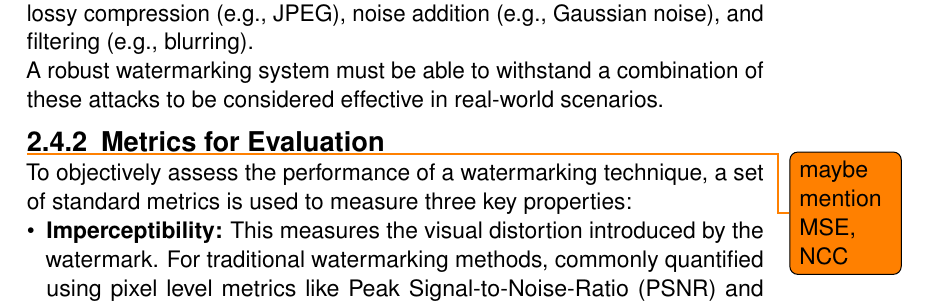
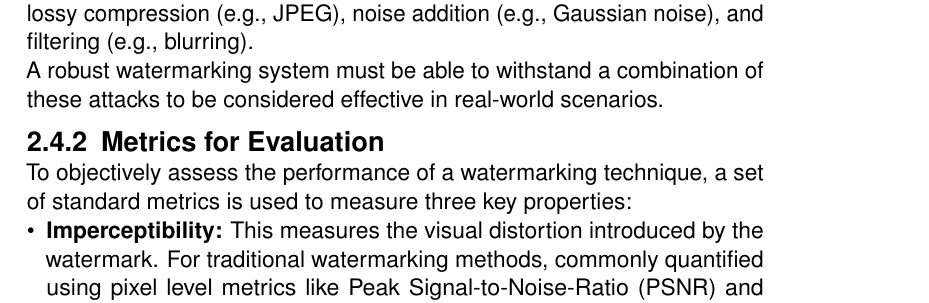
Before and after one commit to mischazay/Gen-AI-Watermark-Identification, a LaTeX thesis (Report.tex): part of page 19 of 58, cut so that both start at the same text. Compiled offline with pdfLaTeX.

Commit message:
Remove TODO comment and clarify evaluation metrics for watermarking, emphasizing the use of FID and CLIP scores for Gaussian Shading methods.

```diff
--- a/Report.tex
+++ b/Report.tex
@@ -259,7 +259,6 @@ Watermarks are susceptible to a wide range of attacks, which can be broadly cate
 A robust watermarking system must be able to withstand a combination of these attacks to be considered effective in real-world scenarios.
 
 \subsection{Metrics for Evaluation}
-\todo{maybe mention MSE, NCC}
 To objectively assess the performance of a watermarking technique, a set of standard metrics is used to measure three key properties:
 \begin{itemize}
     \item \textbf{Imperceptibility:} This measures the visual distortion introduced by the watermark. For traditional watermarking methods, commonly quantified using pixel level metrics like \ac{PSNR} and \ac{SSIM}. However, for latent space watermarking methods like Gaussian Shading, distribution-based metrics such as \ac{FID} and \ac{CLIP} Score are more appropriate. Lower \ac{FID} values mean the distribution of watermarked images is closer to that of the original images, while similar \ac{CLIP} scores indicate that the semantic content of the images remain consistent with the original prompts.
```
